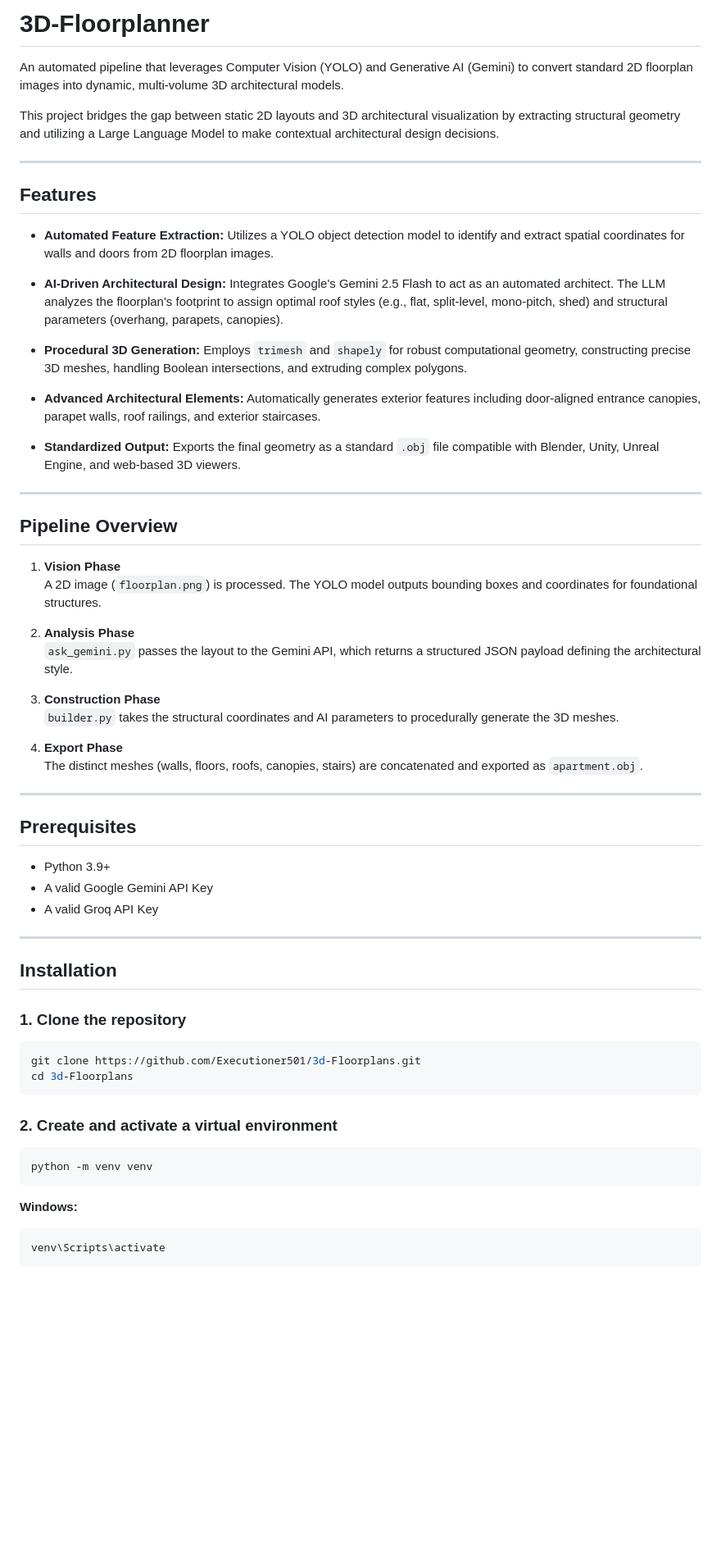
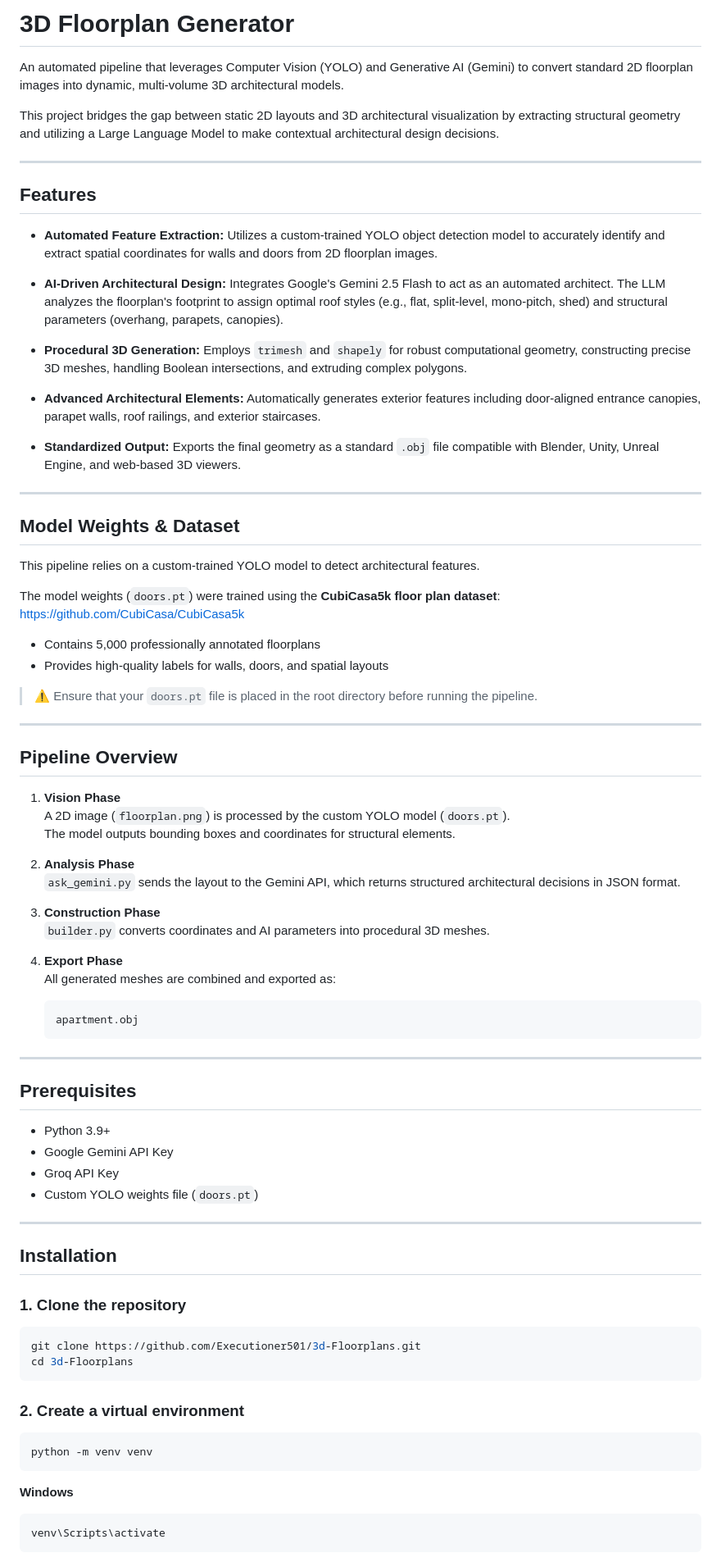
Before and after one commit to Executioner501/3d-Floorplans, a Markdown page: README.md, the part around one of its changes. Shown at 82% size. Rendered like a GitHub page; blank space fills up the shorter version.

````diff
--- a/README.md
+++ b/README.md
@@ -1,4 +1,4 @@
-# 3D-Floorplanner
+# 3D Floorplan Generator
 
 An automated pipeline that leverages Computer Vision (YOLO) and Generative AI (Gemini) to convert standard 2D floorplan images into dynamic, multi-volume 3D architectural models.
 
@@ -8,7 +8,7 @@ This project bridges the gap between static 2D layouts and 3D architectural visu
 
 ## Features
 
-- **Automated Feature Extraction:** Utilizes a YOLO object detection model to identify and extract spatial coordinates for walls and doors from 2D floorplan images.
+- **Automated Feature Extraction:** Utilizes a custom-trained YOLO object detection model to accurately identify and extract spatial coordinates for walls and doors from 2D floorplan images.
 
 - **AI-Driven Architectural Design:** Integrates Google's Gemini 2.5 Flash to act as an automated architect. The LLM analyzes the floorplan's footprint to assign optimal roof styles (e.g., flat, split-level, mono-pitch, shed) and structural parameters (overhang, parapets, canopies).
 
@@ -20,27 +20,46 @@ This project bridges the gap between static 2D layouts and 3D architectural visu
 
 ---
 
+## Model Weights & Dataset
+
+This pipeline relies on a custom-trained YOLO model to detect architectural features.
+
+The model weights (`doors.pt`) were trained using the **CubiCasa5k floor plan dataset**:
+https://github.com/CubiCasa/CubiCasa5k
+
+- Contains 5,000 professionally annotated floorplans
+- Provides high-quality labels for walls, doors, and spatial layouts
+
+> ⚠️ Ensure that your `doors.pt` file is placed in the root directory before running the pipeline.
+
+---
+
 ## Pipeline Overview
 
 1. **Vision Phase**
-   A 2D image (`floorplan.png`) is processed. The YOLO model outputs bounding boxes and coordinates for foundational structures.
+   A 2D image (`floorplan.png`) is processed by the custom YOLO model (`doors.pt`).
+   The model outputs bounding boxes and coordinates for structural elements.
 
 2. **Analysis Phase**
-   `ask_gemini.py` passes the layout to the Gemini API, which returns a structured JSON payload defining the architectural style.
+   `ask_gemini.py` sends the layout to the Gemini API, which returns structured architectural decisions in JSON format.
 
 3. **Construction Phase**
-   `builder.py` takes the structural coordinates and AI parameters to procedurally generate the 3D meshes.
+   `builder.py` converts coordinates and AI parameters into procedural 3D meshes.
 
 4. **Export Phase**
-   The distinct meshes (walls, floors, roofs, canopies, stairs) are concatenated and exported as `apartment.obj`.
+   All generated meshes are combined and exported as:
+   ```
+   apartment.obj
+   ```
 
 ---
 
 ## Prerequisites
 
 - Python 3.9+
-- A valid Google Gemini API Key
-- A valid Groq API Key
+- Google Gemini API Key
+- Groq API Key
+- Custom YOLO weights file (`doors.pt`)
 
 ---
 
@@ -53,13 +72,13 @@ git clone https://github.com/Executioner501/3d-Floorplans.git
 cd 3d-Floorplans
 ```
 
-### 2. Create and activate a virtual environment
+### 2. Create a virtual environment
 
 ```bash
 python -m venv venv
 ```
 
-**Windows:**
+**Windows**
 ```bash
 venv\Scripts\activate
 ```
````
Also changed, not shown: other parts of README.md (+30 -16 lines).
